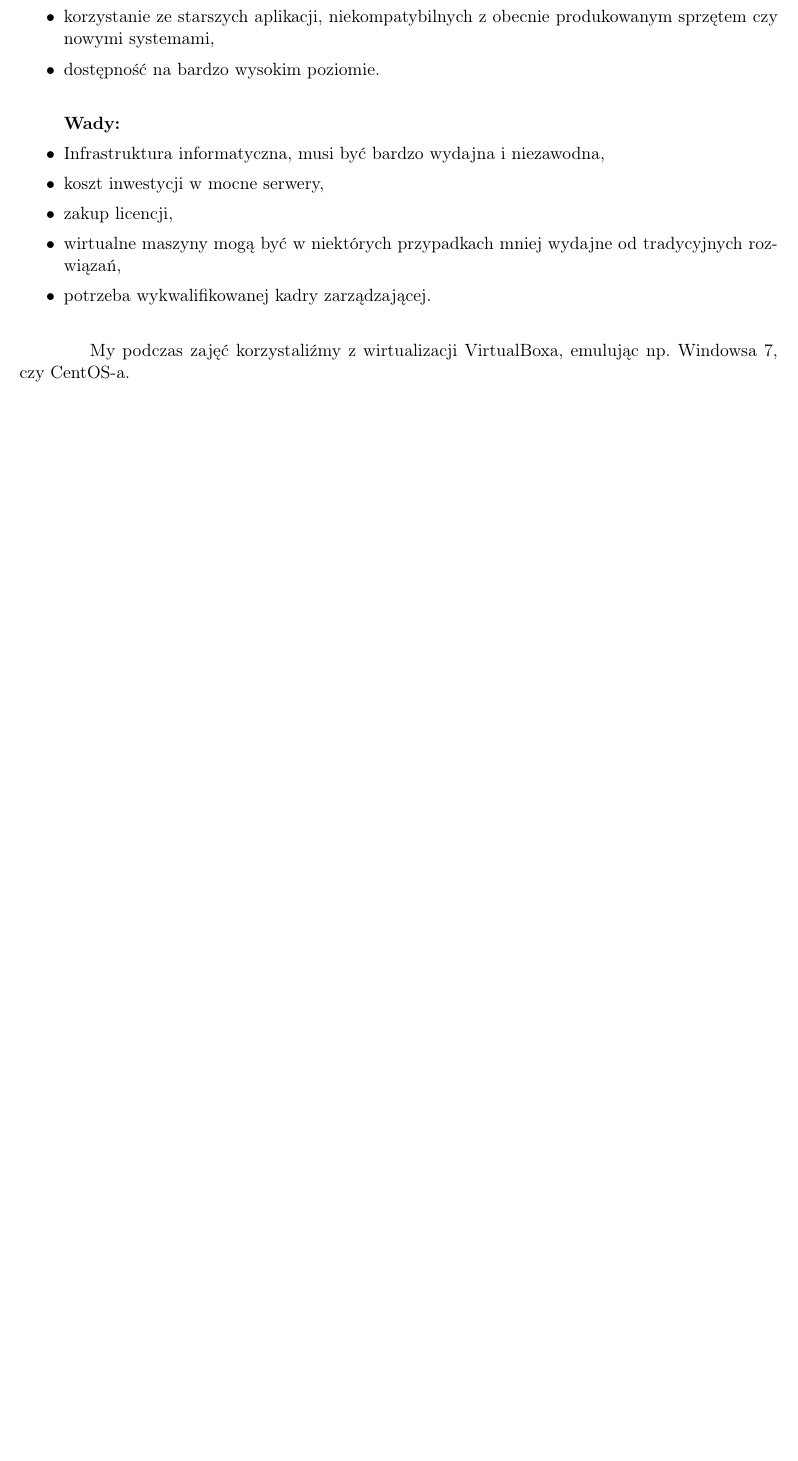
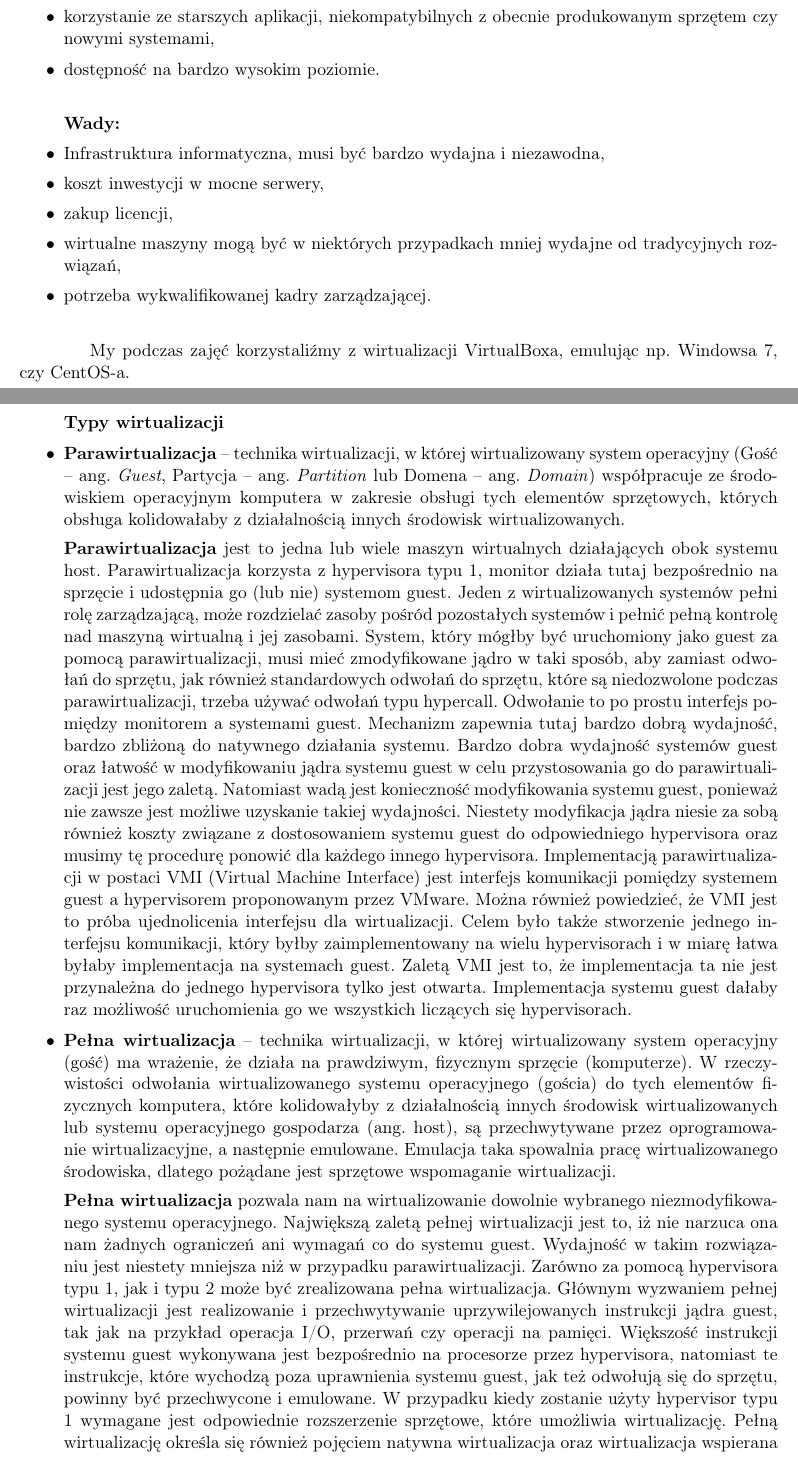
Before and after one commit to Torak28/ObronaInzynierska, a LaTeX document (main.tex, which reads Specjalnosciowe/S5.tex): part of page 53 of 62 before the commit and two parts of pages 53 and 54 of 64 after it, the two joined at a grey line, cut so that both start at the same text, the shorter picture padded with empty space. Compiled offline with pdfLaTeX.

Commit message:
Fix Wirtualizacji i Protokolow routingu

```diff
--- a/Specjalnosciowe/S5.tex
+++ b/Specjalnosciowe/S5.tex
@@ -43,3 +43,15 @@
 \end{itemize}
 
 My podczas zajęć korzystaliźmy z wirtualizacji VirtualBoxa, emulując np. Windowsa 7, czy CentOS-a.
+
+\begin{itemize}
+	\setlength\itemsep{1pt}
+	\item[] \textbf{Typy wirtualizacji}
+	\item \textbf{Parawirtualizacja} – technika wirtualizacji, w której wirtualizowany system operacyjny (Gość – ang. \textit{Guest}, Partycja – ang. \textit{Partition} lub Domena – ang. \textit{Domain}) współpracuje ze środowiskiem operacyjnym komputera w zakresie obsługi tych elementów sprzętowych, których obsługa kolidowałaby z działalnością innych środowisk wirtualizowanych.
+
+	\textbf{Parawirtualizacja} jest to jedna lub wiele maszyn wirtualnych działających obok systemu host. Parawirtualizacja korzysta z hypervisora typu 1, monitor działa tutaj bezpośrednio na sprzęcie i udostępnia go (lub nie) systemom guest. Jeden z wirtualizowanych systemów pełni rolę zarządzającą, może rozdzielać zasoby pośród pozostałych systemów i pełnić pełną kontrolę nad maszyną wirtualną i jej zasobami. System, który mógłby być uruchomiony jako guest za pomocą parawirtualizacji, musi mieć zmodyfikowane jądro w taki sposób, aby zamiast odwołań do sprzętu, jak również standardowych odwołań do sprzętu, które są niedozwolone podczas parawirtualizacji, trzeba używać odwołań typu hypercall. Odwołanie to po prostu interfejs pomiędzy monitorem a systemami guest. Mechanizm zapewnia tutaj bardzo dobrą wydajność, bardzo zbliżoną do natywnego działania systemu. Bardzo dobra wydajność systemów guest oraz łatwość w modyfikowaniu jądra systemu guest w celu przystosowania go do parawirtualizacji jest jego zaletą. Natomiast wadą jest konieczność modyfikowania systemu guest, ponieważ nie zawsze jest możliwe uzyskanie takiej wydajności. Niestety modyfikacja jądra niesie za sobą również koszty związane z dostosowaniem systemu guest do odpowiedniego hypervisora oraz musimy tę procedurę ponowić dla każdego innego hypervisora. Implementacją parawirtualizacji w postaci VMI (Virtual Machine Interface) jest interfejs komunikacji pomiędzy systemem guest a hypervisorem proponowanym przez VMware. Można również powiedzieć, że VMI jest to próba ujednolicenia interfejsu dla wirtualizacji. Celem było także stworzenie jednego interfejsu komunikacji, który byłby zaimplementowany na wielu hypervisorach i w miarę łatwa byłaby implementacja na systemach guest. Zaletą VMI jest to, że implementacja ta nie jest przynależna do jednego hypervisora tylko jest otwarta. Implementacja systemu guest dałaby raz możliwość uruchomienia go we wszystkich liczących się hypervisorach.
+
+	\item \textbf{Pełna wirtualizacja} – technika wirtualizacji, w której wirtualizowany system operacyjny (gość) ma wrażenie, że działa na prawdziwym, fizycznym sprzęcie (komputerze). W rzeczywistości odwołania wirtualizowanego systemu operacyjnego (gościa) do tych elementów fizycznych komputera, które kolidowałyby z działalnością innych środowisk wirtualizowanych lub systemu operacyjnego gospodarza (ang. host), są przechwytywane przez oprogramowanie wirtualizacyjne, a następnie emulowane. Emulacja taka spowalnia pracę wirtualizowanego środowiska, dlatego pożądane jest sprzętowe wspomaganie wirtualizacji.
+
+	\textbf{Pełna wirtualizacja} pozwala nam na wirtualizowanie dowolnie wybranego niezmodyfikowanego systemu operacyjnego. Największą zaletą pełnej wirtualizacji jest to, iż nie narzuca ona nam żadnych ograniczeń ani wymagań co do systemu guest. Wydajność w takim rozwiązaniu jest niestety mniejsza niż w przypadku parawirtualizacji. Zarówno za pomocą hypervisora typu 1, jak i typu 2 może być zrealizowana pełna wirtualizacja. Głównym wyzwaniem pełnej wirtualizacji jest realizowanie i przechwytywanie uprzywilejowanych instrukcji jądra guest, tak jak na przykład operacja I/O, przerwań czy operacji na pamięci. Większość instrukcji systemu guest wykonywana jest bezpośrednio na procesorze przez hypervisora, natomiast te instrukcje, które wychodzą poza uprawnienia systemu guest, jak też odwołują się do sprzętu, powinny być przechwycone i emulowane. W przypadku kiedy zostanie użyty hypervisor typu 1 wymagane jest odpowiednie rozszerzenie sprzętowe, które umożliwia wirtualizację. Pełną wirtualizację określa się również pojęciem natywna wirtualizacja oraz wirtualizacja wspierana sprzętowo. Jeśli do pełnej wirtualizacji użyjemy hypervisora typu 2, to będziemy ją realizować przez mechanizmy takie jak binary translation oraz direct execution, często ze wsparciem pamięci podręcznej tych transakcji w postaci cache, można również użyć kompilacji instrukcji just in time.
+\end{itemize}
```
Also changed, not shown: Specjalnosciowe/S10.tex (+1 -1 lines), main.pdf.
